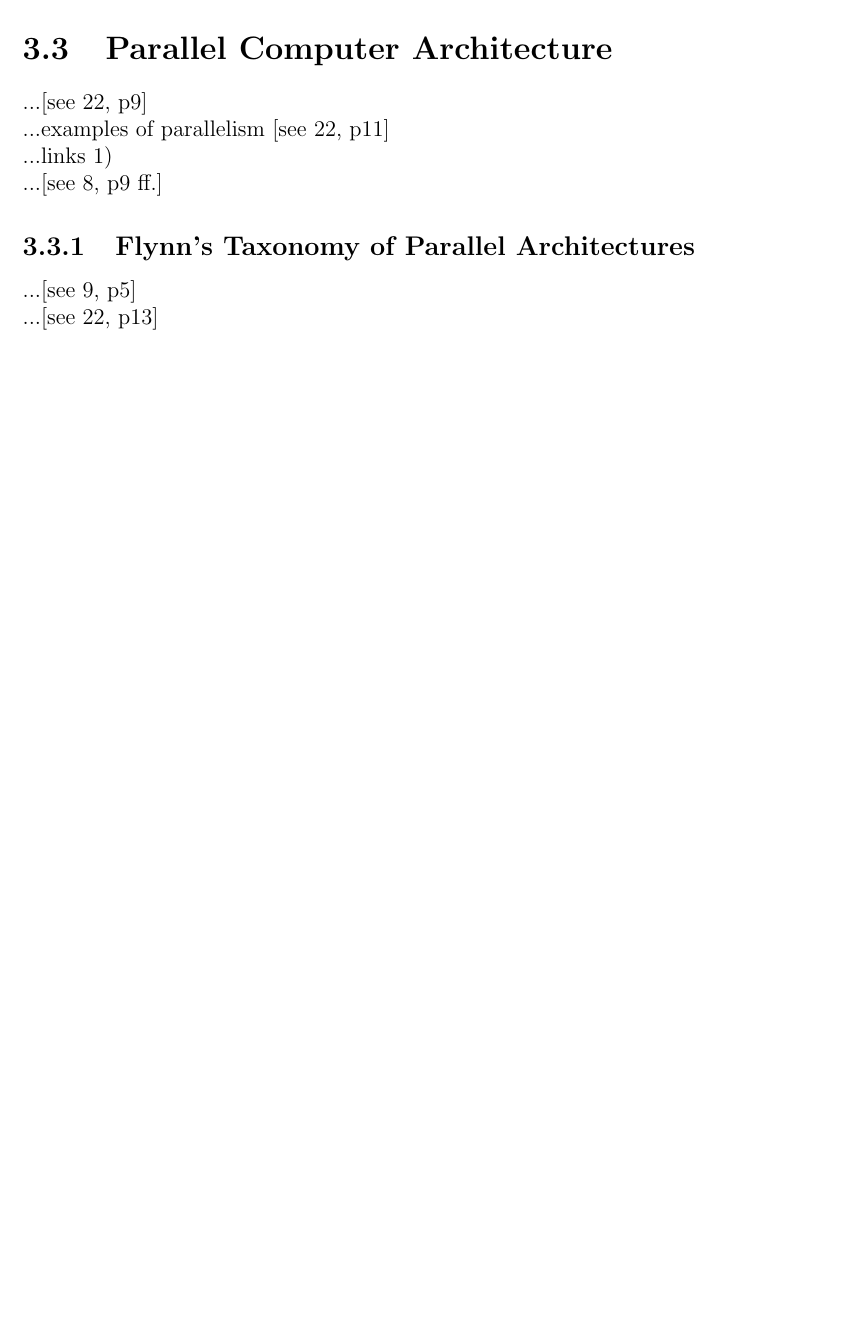
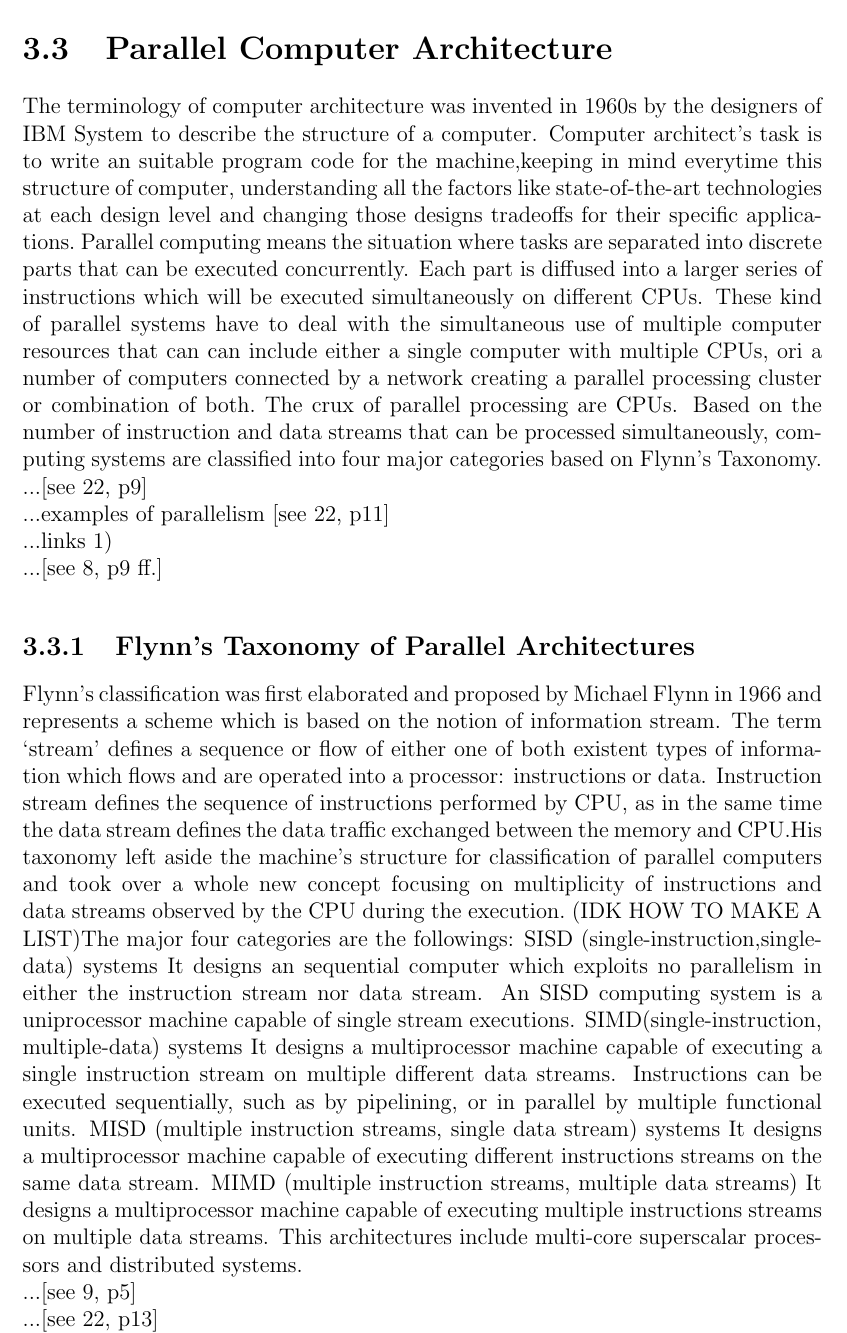
Before and after one commit to josephpal/esp32-ParallelProgramming, a LaTeX thesis (documentary/main.tex, which reads documentary/chapters/chapter03.tex): part of page 14 of 24 before the commit and part of page 14 of 25 after it, cut so that both start at the same text, the shorter picture padded with empty space. Compiled offline with pdfLaTeX.

Commit message:
3.3, 3.3.1

```diff
--- a/documentary/chapters/chapter03.tex
+++ b/documentary/chapters/chapter03.tex
@@ -131,7 +131,10 @@ design for concurrency \parencite[see][p4]{article6}
 \newpage
 
 \section{Parallel Computer Architecture}
-
+The terminology of computer architecture was invented in 1960s by the designers of IBM System to describe the structure of a computer. Computer architect’s task is to write an suitable program code for the machine,keeping in mind everytime this structure of computer, understanding all the factors like state-of-the-art technologies at each design level and changing those designs tradeoffs for their specific applications.\
+Parallel computing means the situation where tasks are separated into discrete parts that can be executed concurrently. Each part is diffused into a larger series of instructions which will be executed simultaneously on different CPUs. These kind of parallel systems have to deal with the simultaneous use of multiple computer resources that can can include either a single computer with multiple CPUs, ori a number of computers connected by a network creating a parallel processing cluster or combination of both.\
+The crux of parallel processing are CPUs. Based on the number of instruction and data streams that can be processed simultaneously, computing systems are classified into four major categories based on Flynn’s Taxonomy.
+\\
 ...\parencite[see][p9]{book1} \\
 ...examples of parallelism \parencite[see][p11]{book1} \\
 ...links 1) \\
@@ -139,7 +142,17 @@ design for concurrency \parencite[see][p4]{article6}
 
 
 \subsection{Flynn's Taxonomy of Parallel Architectures}
-
+Flynn’s classification was first elaborated and proposed by Michael Flynn in 1966 and represents a scheme which is based on the notion of information stream. The term ‘stream’ defines a sequence or flow of either one of both existent types of information which flows and are operated into a processor: instructions or data. Instruction stream defines the sequence of instructions performed by CPU, as in the same time the data stream defines the data traffic exchanged between the memory and CPU.His taxonomy left aside the machine’s structure for classification of parallel computers and took over a whole new concept focusing on multiplicity of instructions and data streams observed by the CPU during the execution.\
+(IDK HOW TO MAKE A LIST)The major four categories are the followings:
+SISD (single-instruction,single-data) systems
+It designs an sequential computer which exploits no parallelism in either the instruction stream nor data stream.  An SISD computing system  is a uniprocessor machine capable of single stream executions.
+SIMD(single-instruction, multiple-data) systems
+It designs a multiprocessor machine capable of executing a single instruction stream on multiple different data streams. Instructions can be executed sequentially, such as by pipelining,  or in parallel by multiple functional units.
+MISD (multiple instruction streams, single data stream) systems
+It designs a multiprocessor machine capable of executing different instructions streams on the same data stream.
+MIMD (multiple instruction streams, multiple data streams)
+It designs a multiprocessor machine capable of executing multiple instructions streams on multiple data streams. This architectures include multi-core superscalar processors and distributed systems.
+\\
 ...\parencite[see][p5]{internet1}\\
 ...\parencite[see][p13]{book1}\\
 ...\parencite[see][p4]{book5}\\
```
Also changed, not shown: documentary/main.pdf, documentary/output.pdf (added).
